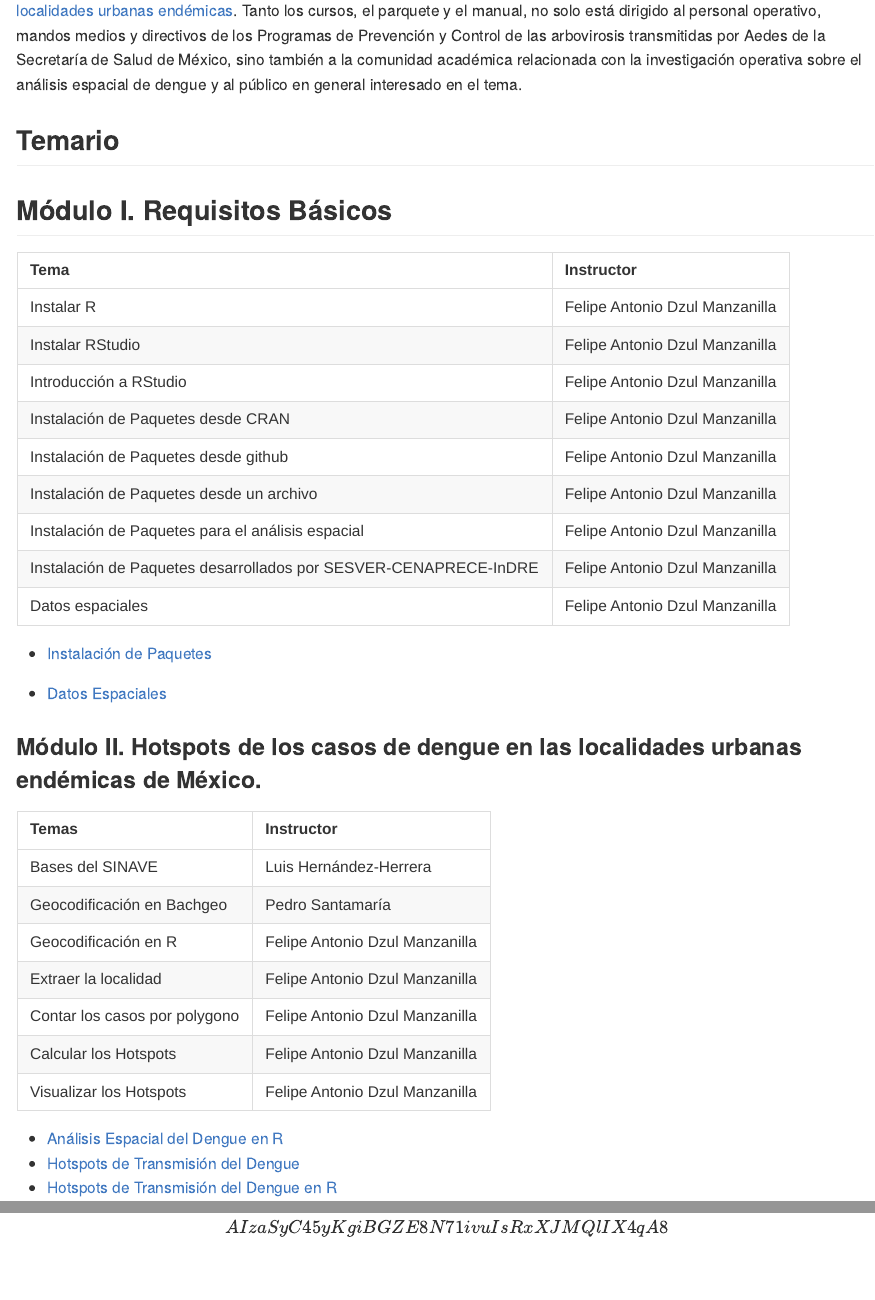
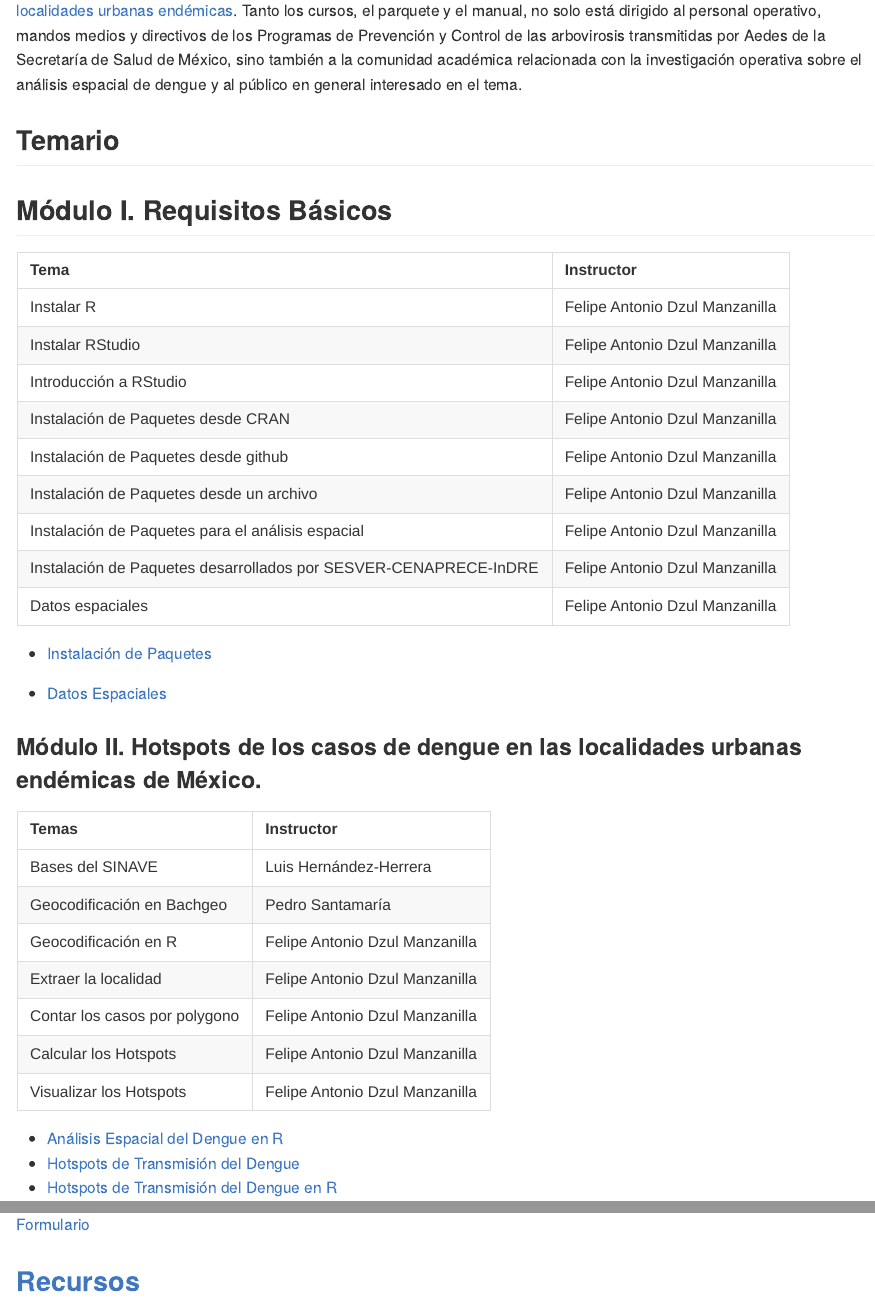
Before and after one commit to fdzul/spatial_analysis_dengue_R, an R Markdown document (README.Rmd): the page in a window 1100 px wide, from 680 px down, and a second part further down, joined at a grey line. The pictures show the output file README.md that the author committed with the source, drawn offline in the style of GitHub.

Commit message:
this commit update the talk

```diff
--- a/README.Rmd
+++ b/README.Rmd
@@ -184,6 +184,3 @@ tibble::tibble(Tema = c("Hotspots de casos",
 [Formulario](https://forms.gle/BF3heUoEzrwn7XzB8)
 
 ## [Recursos](https://github.com/fdzul/carpetas_curso)
-
-
-$$$$AIzaSyC45yKgiBGZE8N71ivuIsRxXJMQlIX4qA8$$$$
```
Also changed, not shown: README.md, 2 other files.
